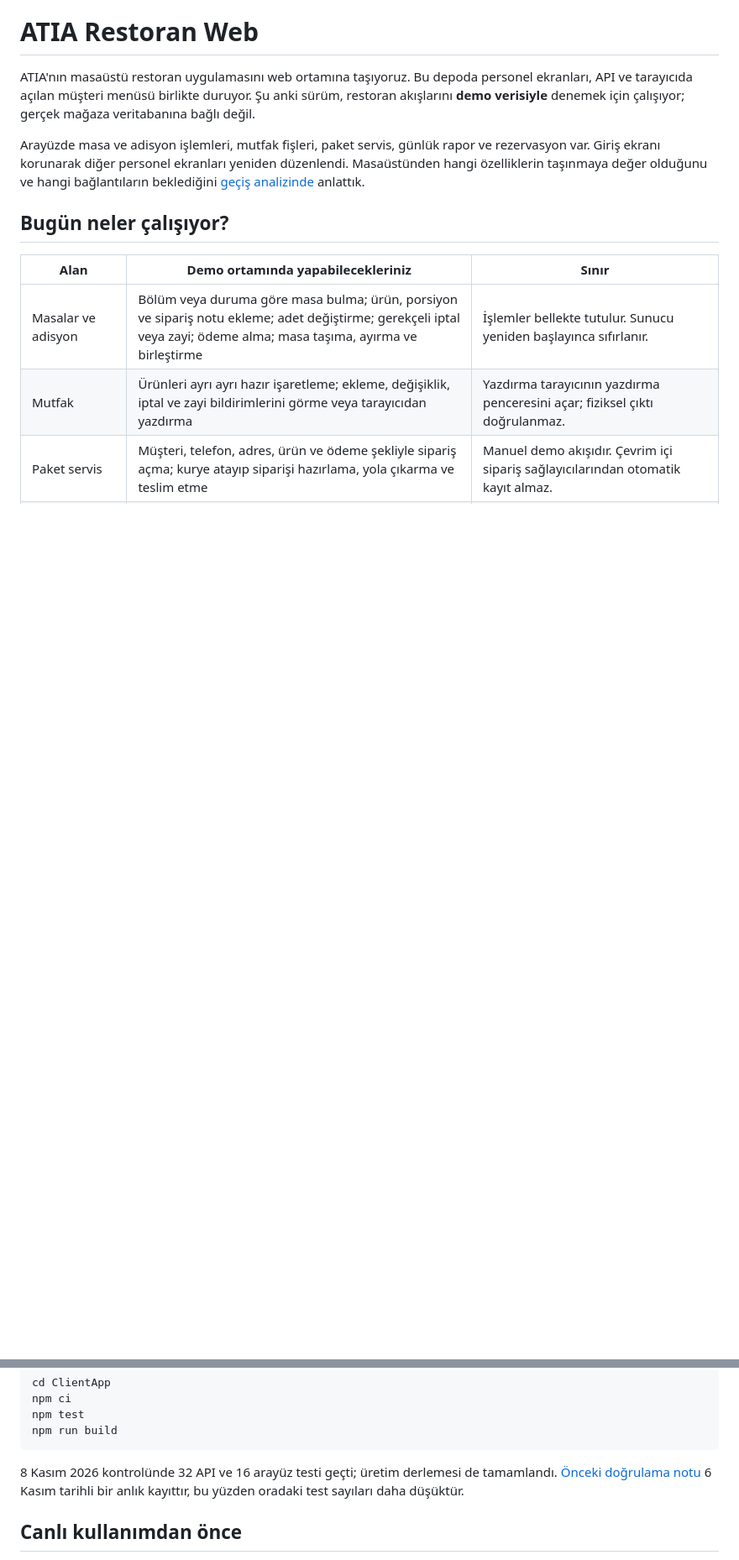
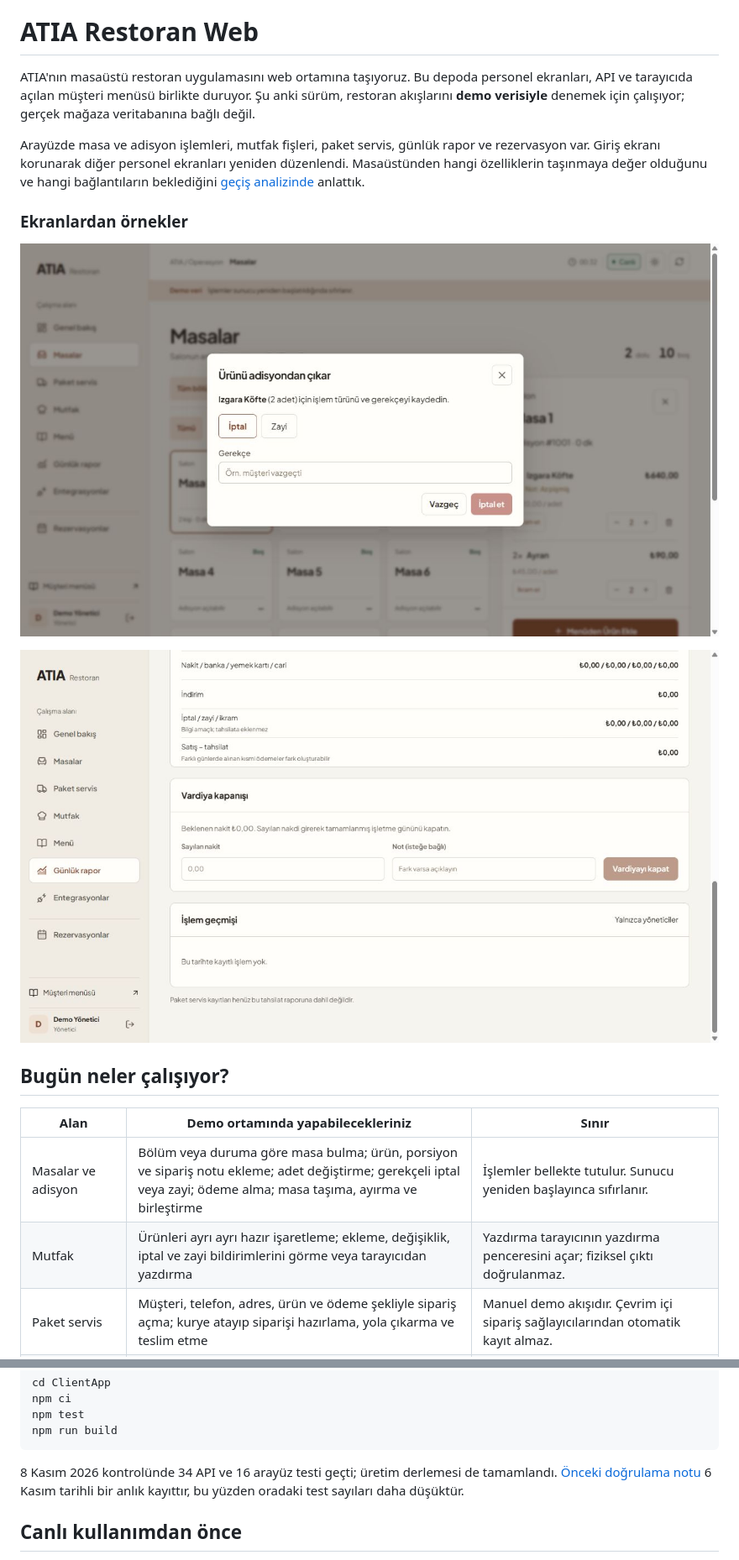
Before and after one commit to iambatuw/atia-restorant, a Markdown page: README.md, 2 parts joined by grey strips. Shown at 84% size. Rendered like a GitHub page; pictures changed too: docs/screenshots/iptal-zayi.png (added), docs/screenshots/vardiya-kapanisi.png (added); blank space fills up the shorter version.

````diff
--- a/README.md
+++ b/README.md
@@ -8,6 +8,12 @@
 ATIA'nın masaüstü restoran uygulamasını web ortamına taşıyoruz. Bu depoda personel ekranları, API ve tarayıcıda açılan müşteri menüsü birlikte duruyor. Şu anki sürüm, restoran akışlarını **demo verisiyle** denemek için çalışıyor; gerçek mağaza veritabanına bağlı değil.
 
 Arayüzde masa ve adisyon işlemleri, mutfak fişleri, paket servis, günlük rapor ve rezervasyon var. Giriş ekranı korunarak diğer personel ekranları yeniden düzenlendi. Masaüstünden hangi özelliklerin taşınmaya değer olduğunu ve hangi bağlantıların beklediğini [geçiş analizinde](MASAUSTU_GECIS_ANALIZI.md) anlattık.
+
+### Ekranlardan örnekler
+
+![Gerekçeli iptal ve zayi penceresi](docs/screenshots/iptal-zayi.png)
+
+![Günlük rapordaki vardiya kapanışı](docs/screenshots/vardiya-kapanisi.png)
 
 ## Bugün neler çalışıyor?
 
@@ -108,7 +119,7 @@ npm test
 npm run build
 ```
 
-8 Kasım 2026 kontrolünde 32 API ve 16 arayüz testi geçti; üretim derlemesi de tamamlandı. [Önceki doğrulama notu](VERIFICATION.md) 6 Kasım tarihli bir anlık kayıttır, bu yüzden oradaki test sayıları daha düşüktür.
+8 Kasım 2026 kontrolünde 34 API ve 16 arayüz testi geçti; üretim derlemesi de tamamlandı. [Önceki doğrulama notu](VERIFICATION.md) 6 Kasım tarihli bir anlık kayıttır, bu yüzden oradaki test sayıları daha düşüktür.
 
 ## Canlı kullanımdan önce
 
````
Also changed, not shown: other parts of README.md (+11 -6 lines), docs/api-documentation.md (+29 -14 lines), 4 other files.
